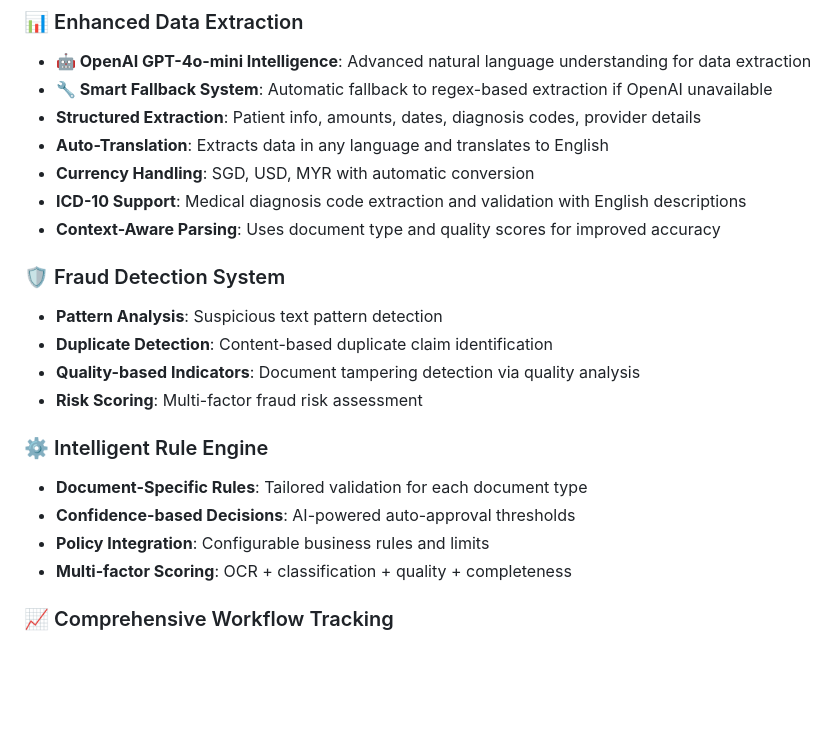
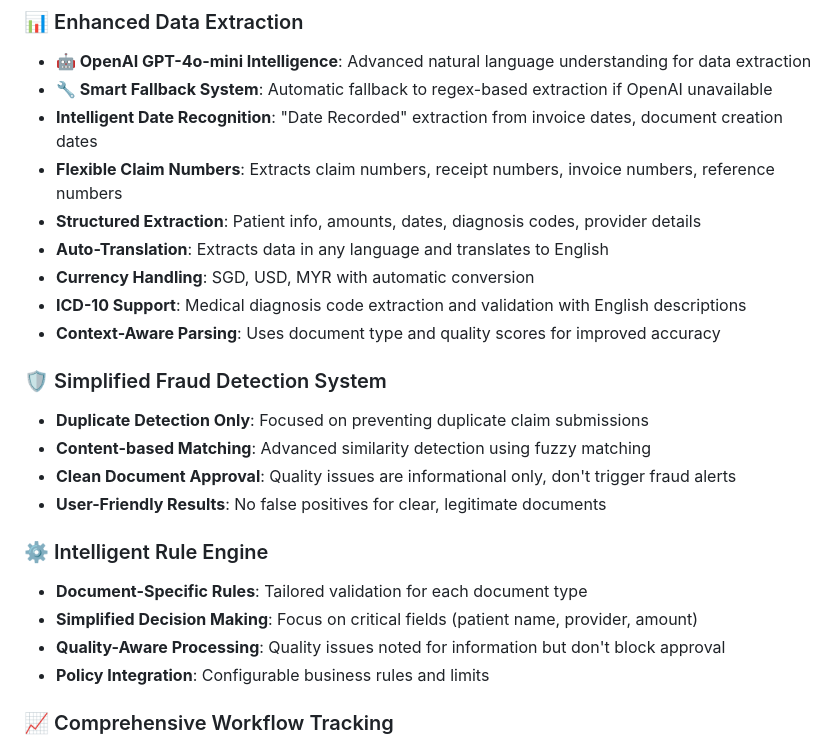
Before and after one commit to MysticHE/ocr-claim-assessment, a Markdown page: CLAUDE.md, the part around one of its changes. Rendered like a GitHub page; blank space fills up the shorter version.

```diff
--- a/CLAUDE.md
+++ b/CLAUDE.md
@@ -46,23 +46,25 @@
 ### 📊 Enhanced Data Extraction
 - **🤖 OpenAI GPT-4o-mini Intelligence**: Advanced natural language understanding for data extraction
 - **🔧 Smart Fallback System**: Automatic fallback to regex-based extraction if OpenAI unavailable
+- **Intelligent Date Recognition**: "Date Recorded" extraction from invoice dates, document creation dates
+- **Flexible Claim Numbers**: Extracts claim numbers, receipt numbers, invoice numbers, reference numbers
 - **Structured Extraction**: Patient info, amounts, dates, diagnosis codes, provider details
 - **Auto-Translation**: Extracts data in any language and translates to English
 - **Currency Handling**: SGD, USD, MYR with automatic conversion
 - **ICD-10 Support**: Medical diagnosis code extraction and validation with English descriptions
 - **Context-Aware Parsing**: Uses document type and quality scores for improved accuracy
 
-### 🛡️ Fraud Detection System
-- **Pattern Analysis**: Suspicious text pattern detection
-- **Duplicate Detection**: Content-based duplicate claim identification
-- **Quality-based Indicators**: Document tampering detection via quality analysis
-- **Risk Scoring**: Multi-factor fraud risk assessment
+### 🛡️ Simplified Fraud Detection System
+- **Duplicate Detection Only**: Focused on preventing duplicate claim submissions
+- **Content-based Matching**: Advanced similarity detection using fuzzy matching
+- **Clean Document Approval**: Quality issues are informational only, don't trigger fraud alerts
+- **User-Friendly Results**: No false positives for clear, legitimate documents
 
 ### ⚙️ Intelligent Rule Engine
 - **Document-Specific Rules**: Tailored validation for each document type
-- **Confidence-based Decisions**: AI-powered auto-approval thresholds
+- **Simplified Decision Making**: Focus on critical fields (patient name, provider, amount)
+- **Quality-Aware Processing**: Quality issues noted for information but don't block approval
 - **Policy Integration**: Configurable business rules and limits
-- **Multi-factor Scoring**: OCR + classification + quality + completeness
 
 ### 📈 Comprehensive Workflow Tracking
 - **8-Step Pipeline**: Document upload → Quality → Classification → Auto-OCR → Extraction → Validation → Fraud → Policy → Decision → Results
```
Also changed, not shown: other parts of CLAUDE.md (+31 -1 lines).
